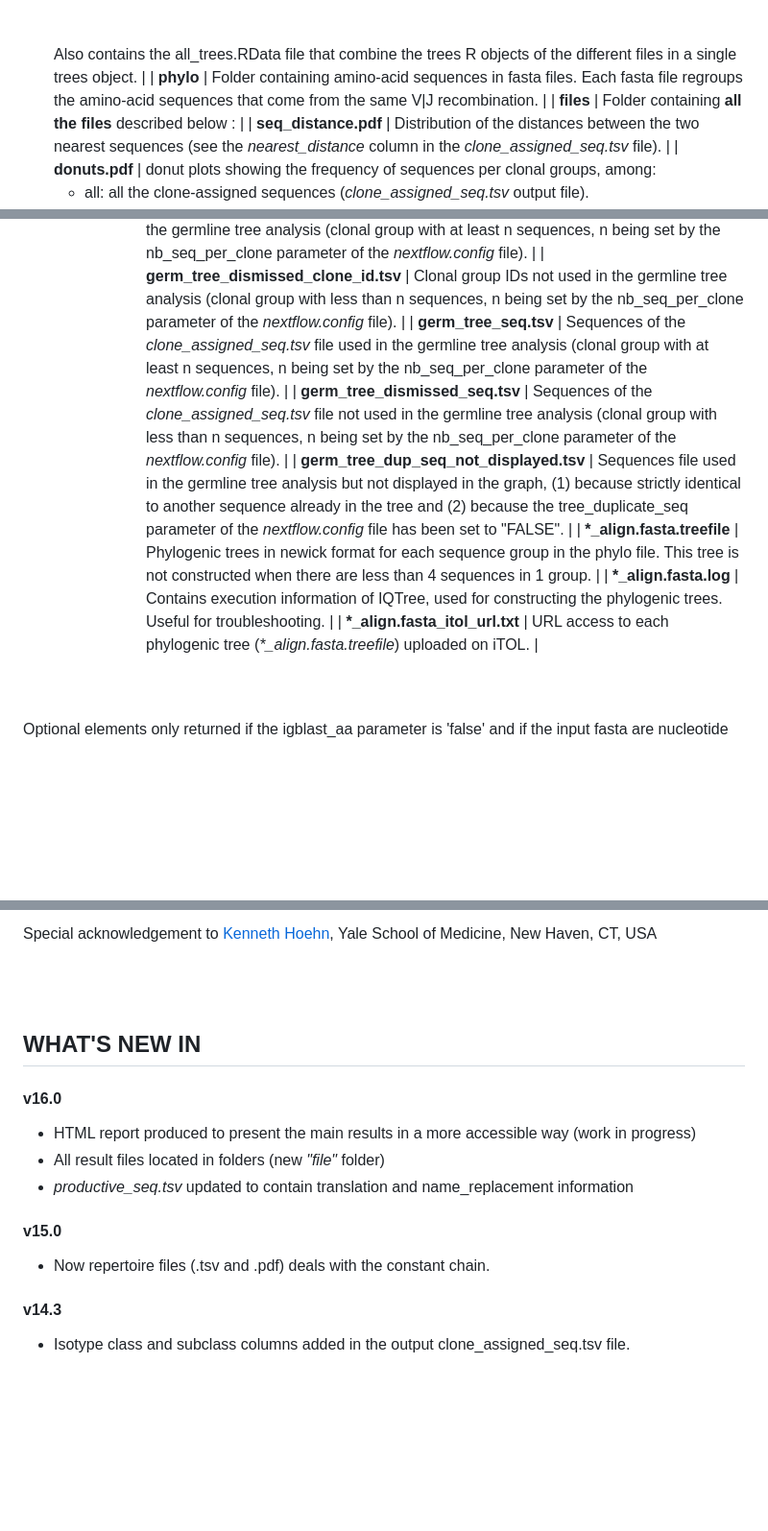
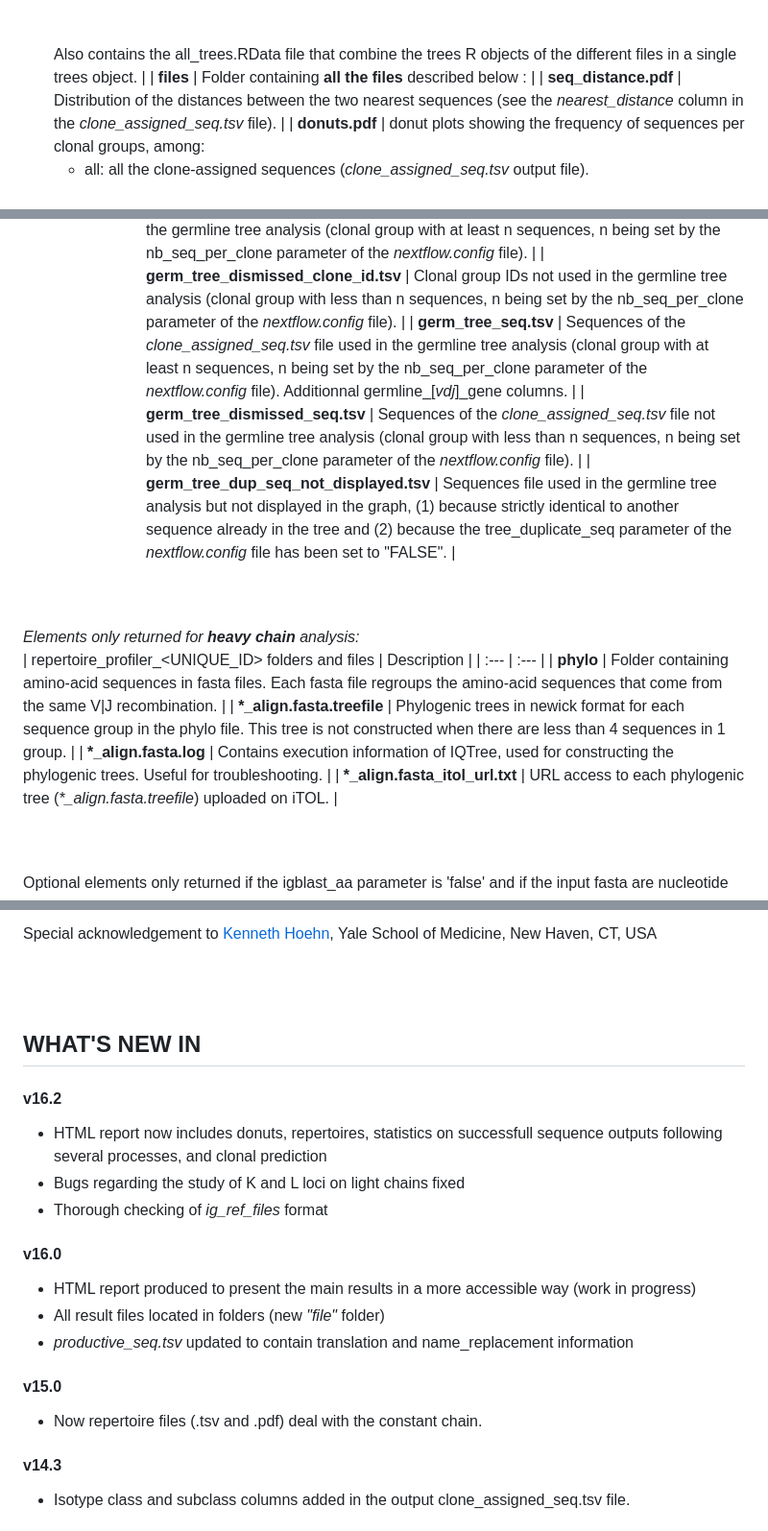
Before and after one commit to gael-millot/repertoire_profiler, a Markdown page: README.md, 3 parts joined by grey strips. Shown at 96% size. Drawn GitHub-style; blank space fills up the shorter version.

Commit message:
v16.2 : readme update (html improved, bugs fixed on light chain analysis, ig_ref_files checking)

```diff
--- a/README.md
+++ b/README.md
@@ -227,7 +227,6 @@ Mandatory elements:
 | **png** | Folder containing the graphs in png format. |
 | **svg** | Folder containing the graphs in svg vectorial format. |
 | **RData** | Folder containing, for each clonal group, objects that can be used in R to further analyze of plot the data:<br /><ul><li>db: tibble data frame resulting from the import by the alakazam::readChangeoDb() function<br /></li><li>clones: db in the airClone format<br /></li><li>trees: output of the dowser::getTrees() function using the clones object as input (igphylm tree)</li><br /><br />Also contains the all_trees.RData file that combine the trees R objects of the different files in a single trees object. |
-| **phylo** | Folder containing amino-acid sequences in fasta files. Each fasta file regroups the amino-acid sequences that come from the same V\|J recombination. |
 | **files** | Folder containing **all the files** described below : |
 | **seq_distance.pdf** | Distribution of the distances between the two nearest sequences (see the *nearest_distance* column in the *clone_assigned_seq.tsv* file). |
 | **donuts.pdf** | donut plots showing the frequency of sequences per clonal groups, among:<br /><ul><li>all: all the clone-assigned sequences (*clone_assigned_seq.tsv* output file).<br /></li><li>annotated: as the "all" donut but using all the clone-assigned sequences that have been annotated using the meta_name_replacement parameter of the nextflow.config file if not "NULL".<br /></li><li>trees: all the sequences used for germline trees (*germ_tree_seq.tsv* output file).</li> |
@@ -244,13 +243,20 @@ Mandatory elements:
 | **non_clone_assigned_sequence.tsv** | Productive sequences that failed to be assigned to a clone ID by the DefineClones.py function (empty file if all the sequences are assigned). See https://changeo.readthedocs.io/en/latest/methods/clustering.html but failure reasons are not explained.|
 | **germ_tree_clone_id.tsv** | Clonal group IDs used in the germline tree analysis (clonal group with at least n sequences, n being set by the nb_seq_per_clone parameter of the *nextflow.config* file). |
 | **germ_tree_dismissed_clone_id.tsv** | Clonal group IDs not used in the germline tree analysis (clonal group with less than n sequences, n being set by the nb_seq_per_clone parameter of the *nextflow.config* file). |
-| **germ_tree_seq.tsv** | Sequences of the *clone_assigned_seq.tsv* file used in the germline tree analysis (clonal group with at least n sequences, n being set by the nb_seq_per_clone parameter of the *nextflow.config* file). |
+| **germ_tree_seq.tsv** | Sequences of the *clone_assigned_seq.tsv* file used in the germline tree analysis (clonal group with at least n sequences, n being set by the nb_seq_per_clone parameter of the *nextflow.config* file). Additionnal germline_[*vdj*]_gene columns. |
 | **germ_tree_dismissed_seq.tsv** | Sequences of the *clone_assigned_seq.tsv* file not used in the germline tree analysis (clonal group with less than n sequences, n being set by the nb_seq_per_clone parameter of the *nextflow.config* file). |
 | **germ_tree_dup_seq_not_displayed.tsv** | Sequences file used in the germline tree analysis but not displayed in the graph, (1) because strictly identical to another sequence already in the tree and (2) because the tree_duplicate_seq parameter of the *nextflow.config* file has been set to "FALSE". |
+
+
+<br /><br />
+*Elements only returned for **heavy chain** analysis:*
+<br />
+| repertoire_profiler_<UNIQUE_ID> folders and files | Description |
+| :--- | :--- |
+| **phylo** | Folder containing amino-acid sequences in fasta files. Each fasta file regroups the amino-acid sequences that come from the same V\|J recombination. |
 | **\*_align.fasta.treefile** | Phylogenic trees in newick format for each sequence group in the phylo file. This tree is not constructed when there are less than 4 sequences in 1 group. |
 | **\*_align.fasta.log** | Contains execution information of IQTree, used for constructing the phylogenic trees. Useful for troubleshooting. |
 | **\*_align.fasta_itol_url.txt** | URL access to each phylogenic tree (*\*_align.fasta.treefile*) uploaded on iTOL. |
-
 
 <br /><br />
 Optional elements only returned if the igblast_aa parameter is 'false' and if the input fasta are nucleotide sequences:
@@ -317,6 +323,12 @@ Special acknowledgement to [Kenneth Hoehn](https://medicine.yale.edu/profile/ken
 <br /><br />
 ## WHAT'S NEW IN
 
+#### v16.2
+
+- HTML report now includes donuts, repertoires, statistics on successfull sequence outputs following several processes, and clonal  prediction
+- Bugs regarding the study of K and L loci on light chains fixed
+- Thorough checking of *ig_ref_files* format
+
 #### v16.0
 
 - HTML report produced to present the main results in a more accessible way (work in progress)
@@ -326,7 +338,7 @@ Special acknowledgement to [Kenneth Hoehn](https://medicine.yale.edu/profile/ken
 
 #### v15.0
 
-- Now repertoire files (.tsv and .pdf) deals with the constant chain.
+- Now repertoire files (.tsv and .pdf) deal with the constant chain.
 
 
 #### v14.3
```
